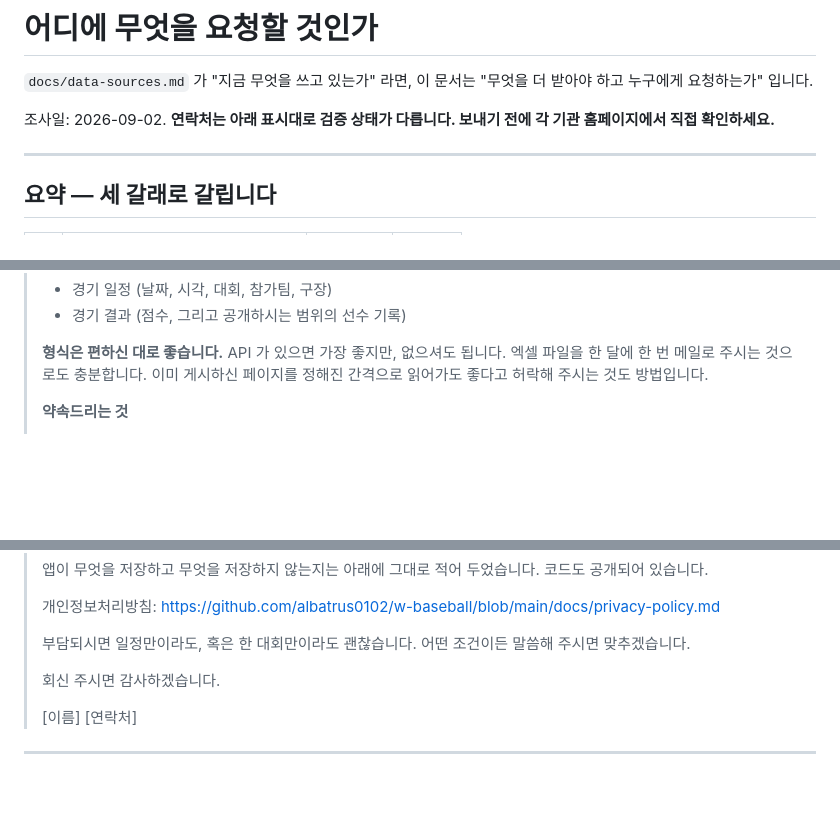
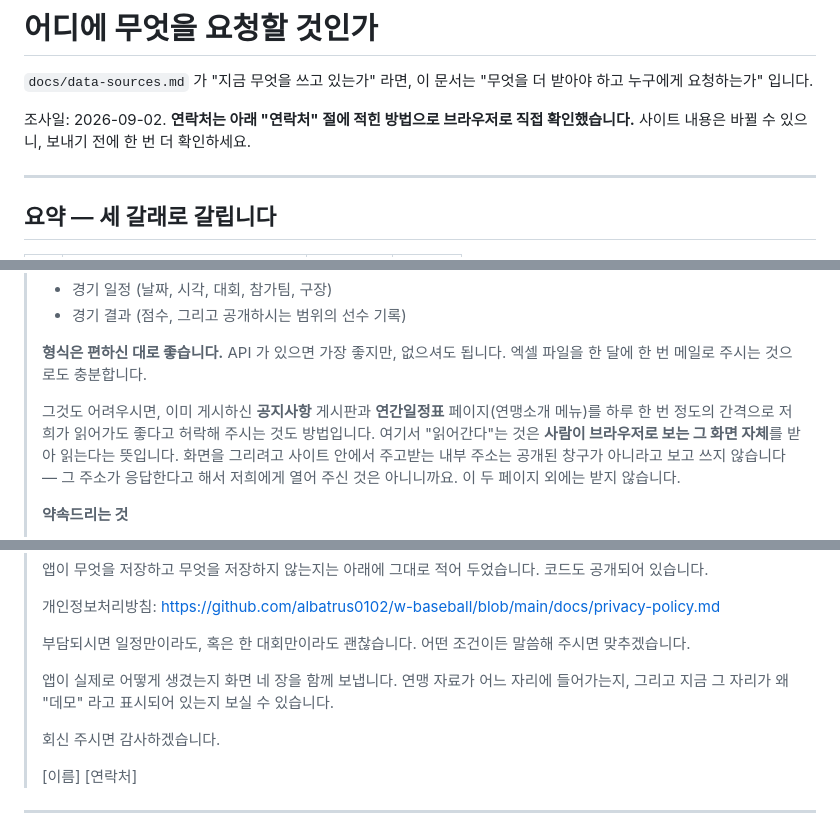
Before and after one commit to albatrus0102/w-baseball, a Markdown page: docs/data-permission-emails.md, 3 parts joined by grey strips. Rendered like a GitHub page; blank space fills up the shorter version.

```diff
--- a/docs/data-permission-emails.md
+++ b/docs/data-permission-emails.md
@@ -3,8 +3,9 @@
 `docs/data-sources.md` 가 "지금 무엇을 쓰고 있는가" 라면, 이 문서는
 "무엇을 더 받아야 하고 누구에게 요청하는가" 입니다.
 
-조사일: 2026-09-02. **연락처는 아래 표시대로 검증 상태가 다릅니다. 보내기
-전에 각 기관 홈페이지에서 직접 확인하세요.**
+조사일: 2026-09-02. **연락처는 아래 "연락처" 절에 적힌 방법으로 브라우저로
+직접 확인했습니다.** 사이트 내용은 바뀔 수 있으니, 보내기 전에 한 번 더
+확인하세요.
 
 ---
 
@@ -130,8 +141,14 @@ https://www.data.go.kr/data/15108399/fileData.do
 >
 > **형식은 편하신 대로 좋습니다.** API 가 있으면 가장 좋지만, 없으셔도
 > 됩니다. 엑셀 파일을 한 달에 한 번 메일로 주시는 것으로도 충분합니다.
-> 이미 게시하신 페이지를 정해진 간격으로 읽어가도 좋다고 허락해 주시는
-> 것도 방법입니다.
+>
+> 그것도 어려우시면, 이미 게시하신 **공지사항** 게시판과 **연간일정표**
+> 페이지(연맹소개 메뉴)를 하루 한 번 정도의 간격으로 저희가 읽어가도
+> 좋다고 허락해 주시는 것도 방법입니다. 여기서 "읽어간다"는 것은
+> **사람이 브라우저로 보는 그 화면 자체**를 받아 읽는다는 뜻입니다.
+> 화면을 그리려고 사이트 안에서 주고받는 내부 주소는 공개된 창구가
+> 아니라고 보고 쓰지 않습니다 — 그 주소가 응답한다고 해서 저희에게
+> 열어 주신 것은 아니니까요. 이 두 페이지 외에는 받지 않습니다.
 >
 > **약속드리는 것**
 >
@@ -154,6 +171,10 @@ https://www.data.go.kr/data/15108399/fileData.do
 >
 > 부담되시면 일정만이라도, 혹은 한 대회만이라도 괜찮습니다. 어떤 조건이든
 > 말씀해 주시면 맞추겠습니다.
+>
+> 앱이 실제로 어떻게 생겼는지 화면 네 장을 함께 보냅니다. 연맹 자료가
+> 어느 자리에 들어가는지, 그리고 지금 그 자리가 왜 "데모" 라고 표시되어
+> 있는지 보실 수 있습니다.
 >
 > 회신 주시면 감사하겠습니다.
 >
```
Also changed, not shown: other parts of docs/data-permission-emails.md (+48 -9 lines).
